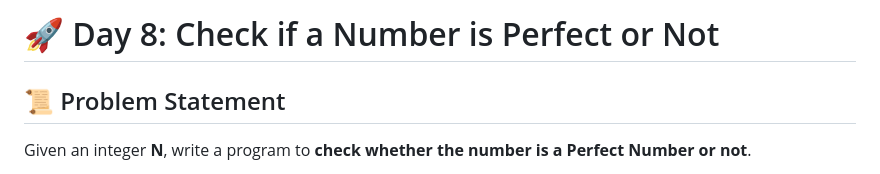
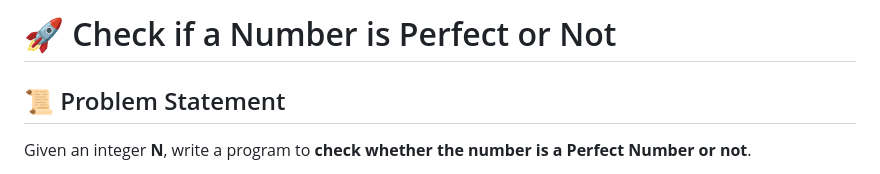
Before and after one commit to Darshanmn27/DSA_CODING, a Markdown page: Perfect_Number/README.MD, the part around the change. Drawn GitHub-style.

```diff
--- a/Perfect_Number/README.MD
+++ b/Perfect_Number/README.MD
@@ -1,4 +1,4 @@
-# 🚀 Day 8: Check if a Number is Perfect or Not
+# 🚀  Check if a Number is Perfect or Not
 
 ## 📜 Problem Statement
 Given an integer **N**, write a program to **check whether the number is a Perfect Number or not**.
```
